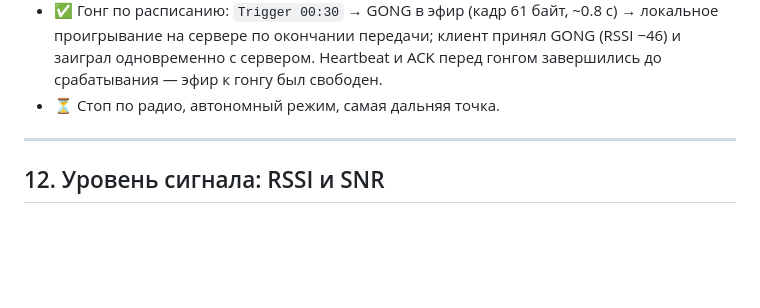
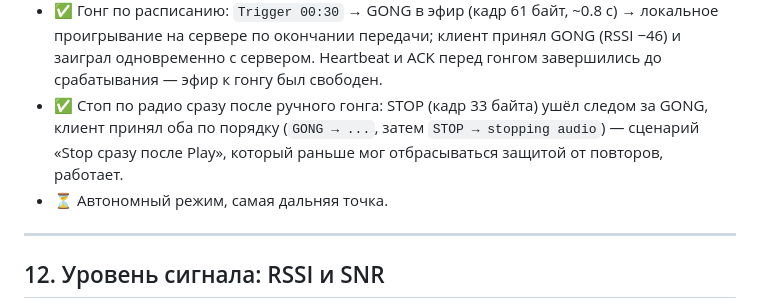
Before and after one commit to khapa77/gong-lora-system, a Markdown page: README.md, the part around the change. Drawn GitHub-style; blank space fills up the shorter version.

Commit message:
docs: radio STOP after GONG verified on bench (README §11.4)
Co-Authored-By: Claude Opus 5.5 <noreply@anthropic.com>

```diff
--- a/README.md
+++ b/README.md
@@ -542,7 +542,11 @@ SF12/BW31.25 → **SF10/BW125** (§2.2); минимальная длина HMAC-
   → локальное проигрывание на сервере по окончании передачи; клиент принял
   GONG (RSSI −46) и заиграл одновременно с сервером. Heartbeat и ACK перед
   гонгом завершились до срабатывания — эфир к гонгу был свободен.
-- ⏳ Стоп по радио, автономный режим, самая дальняя точка.
+- ✅ Стоп по радио сразу после ручного гонга: STOP (кадр 33 байта) ушёл
+  следом за GONG, клиент принял оба по порядку (`GONG → ...`, затем
+  `STOP → stopping audio`) — сценарий «Stop сразу после Play», который
+  раньше мог отбрасываться защитой от повторов, работает.
+- ⏳ Автономный режим, самая дальняя точка.
 
 ---
 
```
